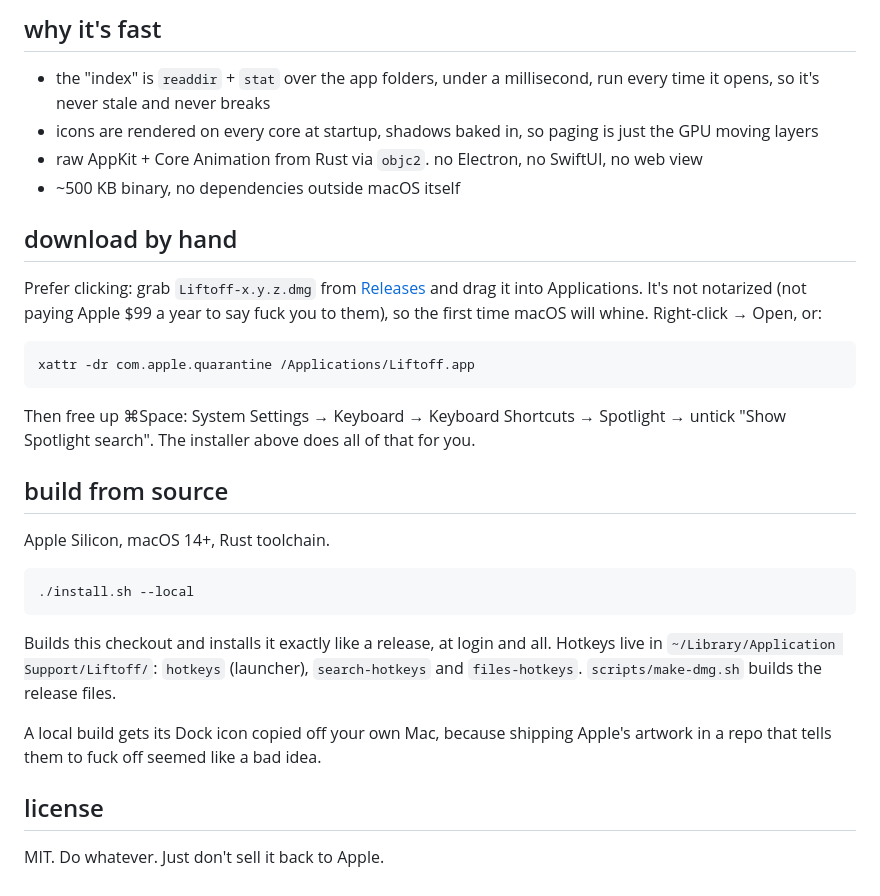
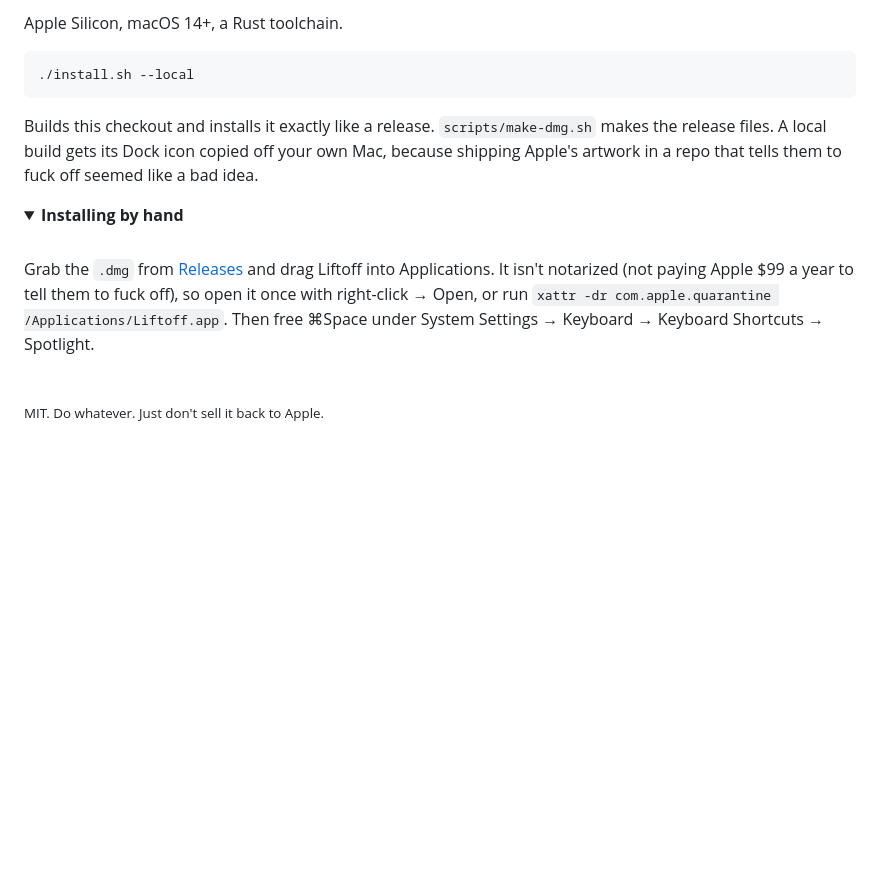
Before and after one commit to Claude-Reverser/liftoff, a Markdown page: README.md, the part around one of its changes. Drawn GitHub-style; folded sections open; blank space fills up the shorter version.

````diff
--- a/README.md
+++ b/README.md
@@ -70,38 +76,21 @@ another key in `~/Library/Application Support/Liftoff/search-hotkeys`.
-## why it's fast
-
-- the "index" is `readdir` + `stat` over the app folders, under a millisecond, run every time it opens, so it's never stale and never breaks
-- icons are rendered on every core at startup, shadows baked in, so paging is just the GPU moving layers
-- raw AppKit + Core Animation from Rust via `objc2`. no Electron, no SwiftUI, no web view
-- ~500 KB binary, no dependencies outside macOS itself
-
-## download by hand
-
-Prefer clicking: grab `Liftoff-x.y.z.dmg` from [Releases](../../releases/latest) and drag it into Applications.
-It's not notarized (not paying Apple $99 a year to say fuck you to them), so the first time macOS will whine.
-Right-click → Open, or:
-
-```sh
-xattr -dr com.apple.quarantine /Applications/Liftoff.app
-```
-
-Then free up ⌘Space: System Settings → Keyboard → Keyboard Shortcuts → Spotlight → untick "Show Spotlight search".
-The installer above does all of that for you.
-
-## build from source
-
-Apple Silicon, macOS 14+, Rust toolchain.
+Apple Silicon, macOS 14+, a Rust toolchain.
 
 ```sh
 ./install.sh --local
 ```
 
-Builds this checkout and installs it exactly like a release, at login and all.
-Hotkeys live in `~/Library/Application Support/Liftoff/`: `hotkeys` (launcher),
-`search-hotkeys` and `files-hotkeys`. `scripts/make-dmg.sh` builds the release files.
+Builds this checkout and installs it exactly like a release. `scripts/make-dmg.sh` makes the release files. A local build gets its Dock icon copied off your own Mac, because shipping Apple's artwork in a repo that tells them to fuck off seemed like a bad idea.
 
-A local build gets its Dock icon copied off your own Mac, because shipping Apple's
-artwork in a repo that tells them to fuck off seemed like a bad idea.
+</details>
 
-## license
+<details>
+<summary><b>Installing by hand</b></summary>
+<br>
 
-MIT. Do whatever. Just don't sell it back to Apple.
+Grab the `.dmg` from [Releases](../../releases/latest) and drag Liftoff into Applications. It isn't notarized (not paying Apple $99 a year to tell them to fuck off), so open it once with right-click → Open, or run `xattr -dr com.apple.quarantine /Applications/Liftoff.app`. Then free ⌘Space under System Settings → Keyboard → Keyboard Shortcuts → Spotlight.
+
+</details>
+
+<br>
+
+<sub>MIT. Do whatever. Just don't sell it back to Apple.</sub>
````
Also changed, not shown: other parts of README.md (+56 -50 lines), docs/files.png (added), docs/icon.png (added), docs/launcher.png (added), docs/search.png (added).
